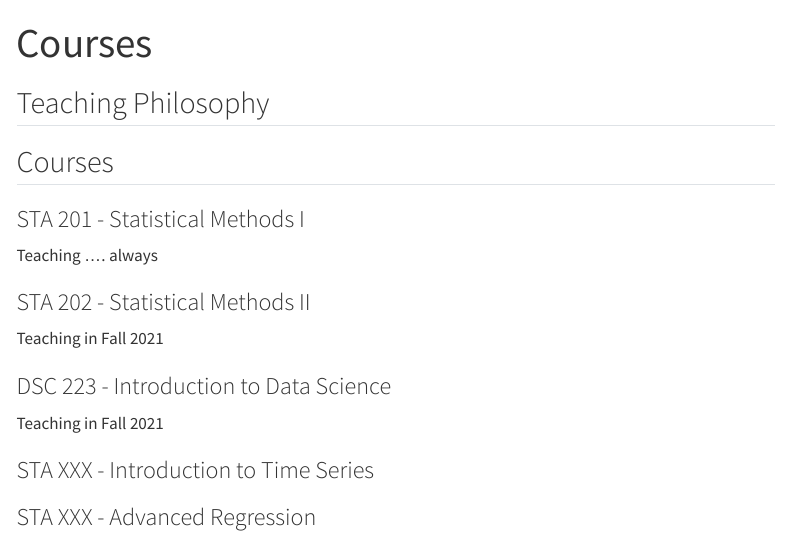
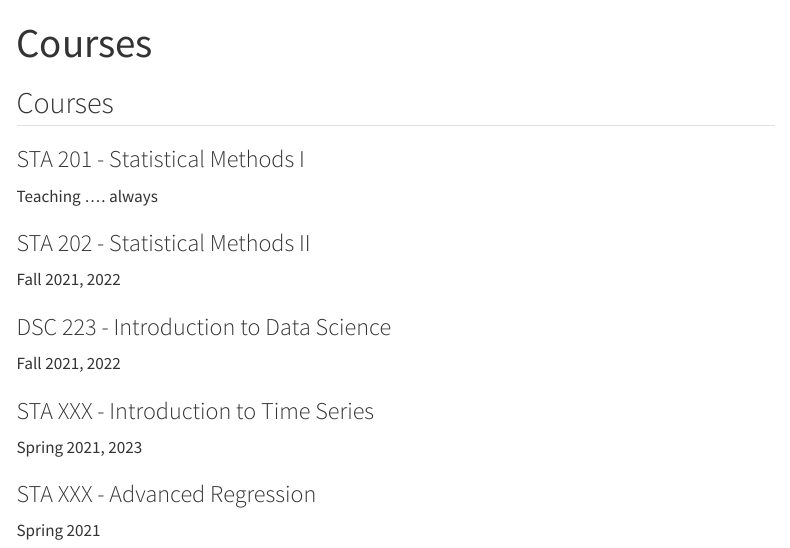
Before and after one commit to stats-tgeorge/personal_website, a Quarto document (courses.qmd): the page in a window 1100 px wide, from its top. Rendered offline with R 4.5, knitr and Pandoc in place of Quarto, with nearby package versions; menus at the side of the page are left out.

Commit message:
update courses

```diff
--- a/courses.qmd
+++ b/courses.qmd
@@ -1,8 +1,6 @@
 ---
 title: "Courses"
 ---
-
-## Teaching Philosophy
 
 ## Courses
 
@@ -12,12 +10,16 @@ Teaching .... always
 
 ### STA 202 - Statistical Methods II
 
-Teaching in Fall 2021
+Fall 2021, 2022
 
 ### DSC 223 - Introduction to Data Science
 
-Teaching in Fall 2021
+Fall 2021, 2022
 
 ### STA XXX - Introduction to Time Series
 
+Spring 2021, 2023
+
 ### STA XXX - Advanced Regression
+
+Spring 2021
```
Also changed, not shown: teaching_ped.qmd (+2 -0 lines), 2 other files.
